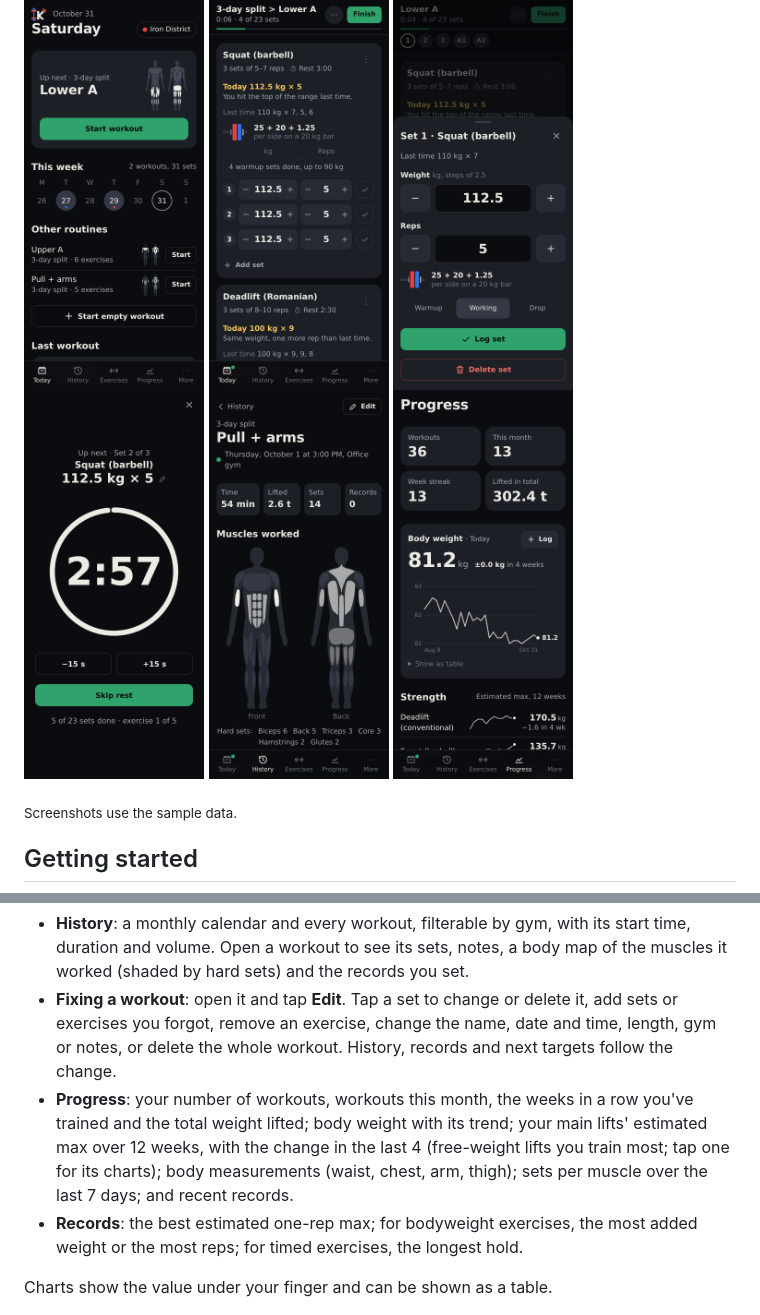
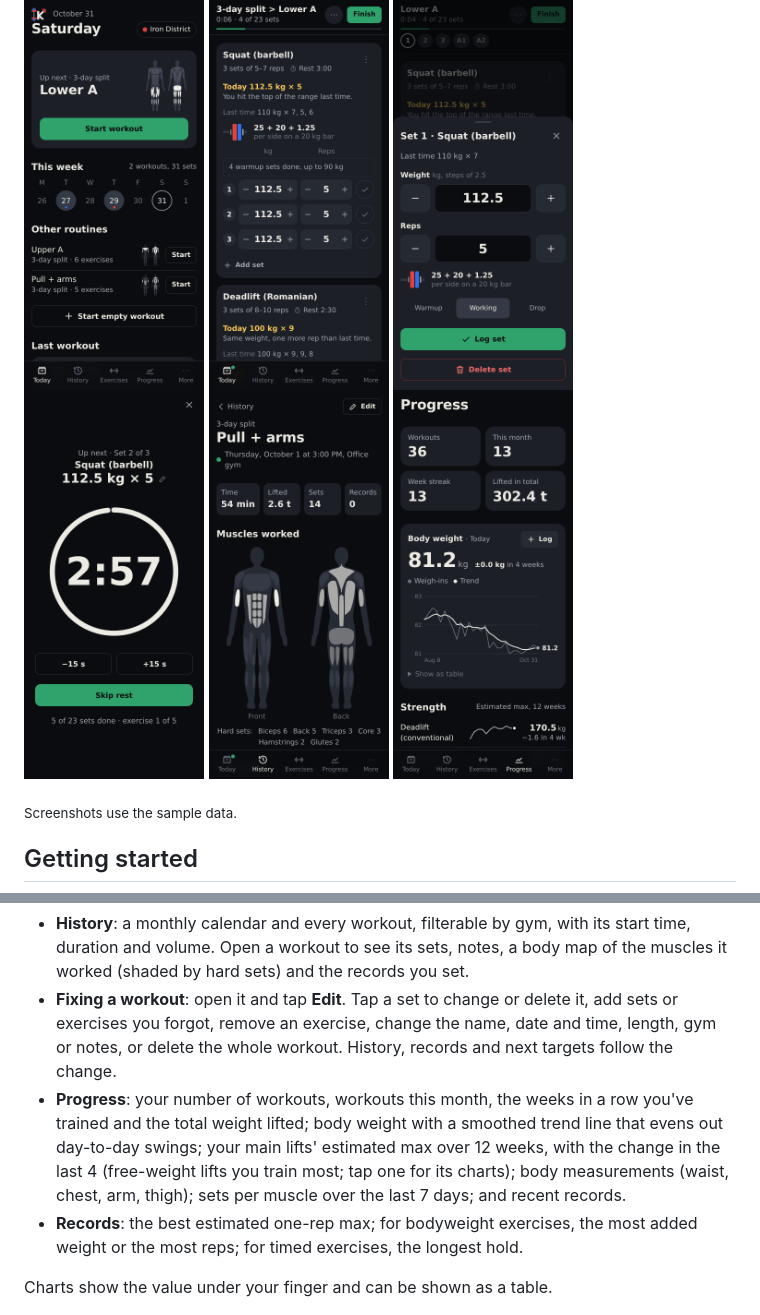
Before and after one commit to n03l/kratos, a Markdown page: README.md, 2 parts joined by grey strips. Drawn GitHub-style; pictures changed too: docs/screenshots/progress.png.

Commit message:
Progress: add a smoothed trend line to the body weight chart

```diff
--- a/README.md
+++ b/README.md
@@ -130,9 +130,9 @@ Timed exercises progress 5 seconds at a time.
   forgot, remove an exercise, change the name, date and time, length, gym or notes, or delete the whole workout.
   History, records and next targets follow the change.
 - **Progress**: your number of workouts, workouts this month, the weeks in a row you've trained and the total
-  weight lifted; body weight with its trend; your main lifts' estimated max over 12 weeks, with the change in the
-  last 4 (free-weight lifts you train most; tap one for its charts); body measurements (waist, chest, arm, thigh);
-  sets per muscle over the last 7 days; and recent records.
+  weight lifted; body weight with a smoothed trend line that evens out day-to-day swings; your main lifts'
+  estimated max over 12 weeks, with the change in the last 4 (free-weight lifts you train most; tap one for its
+  charts); body measurements (waist, chest, arm, thigh); sets per muscle over the last 7 days; and recent records.
 - **Records**: the best estimated one-rep max; for bodyweight exercises, the most added weight or the most reps;
   for timed exercises, the longest hold.
 
```
Also changed, not shown: 4 other files.
